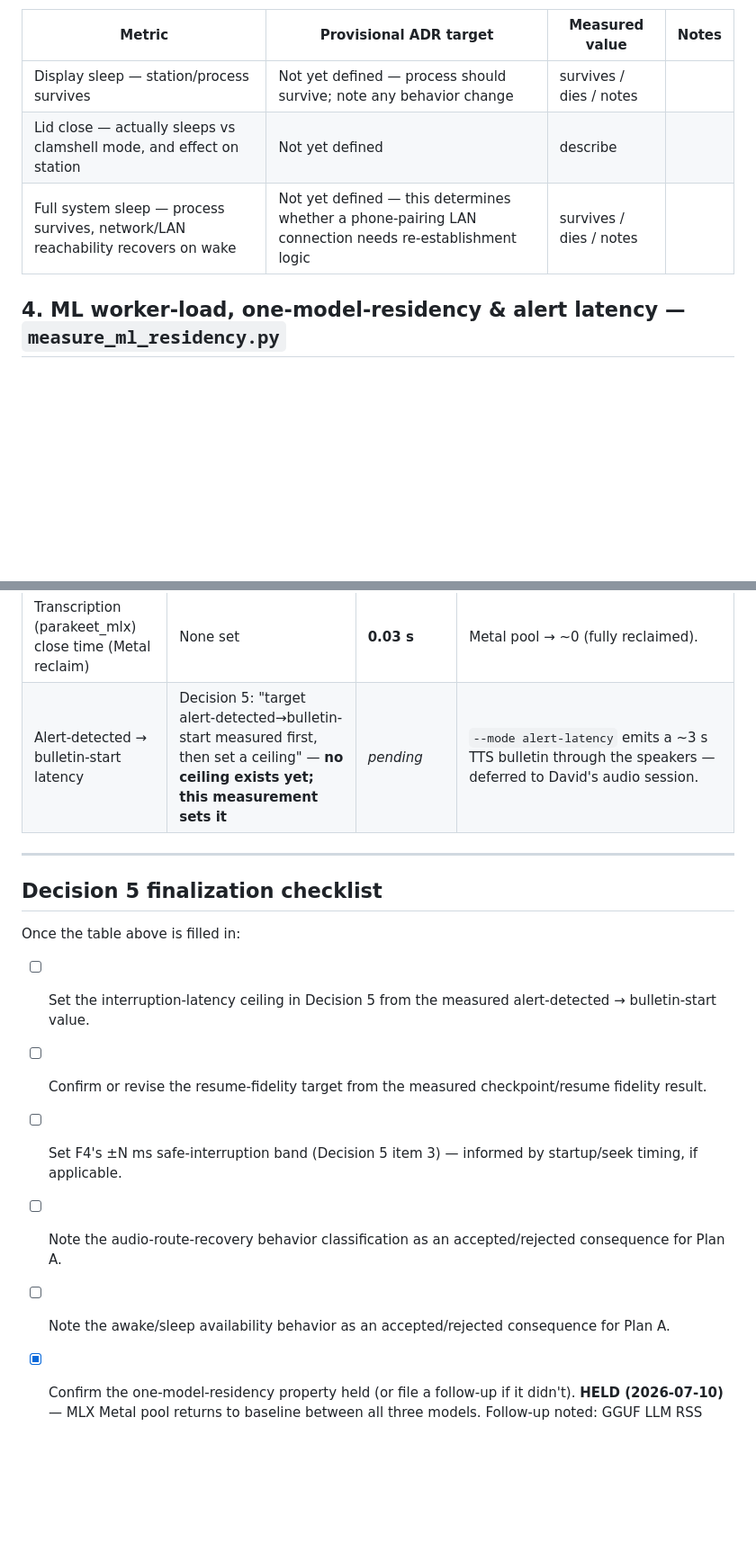
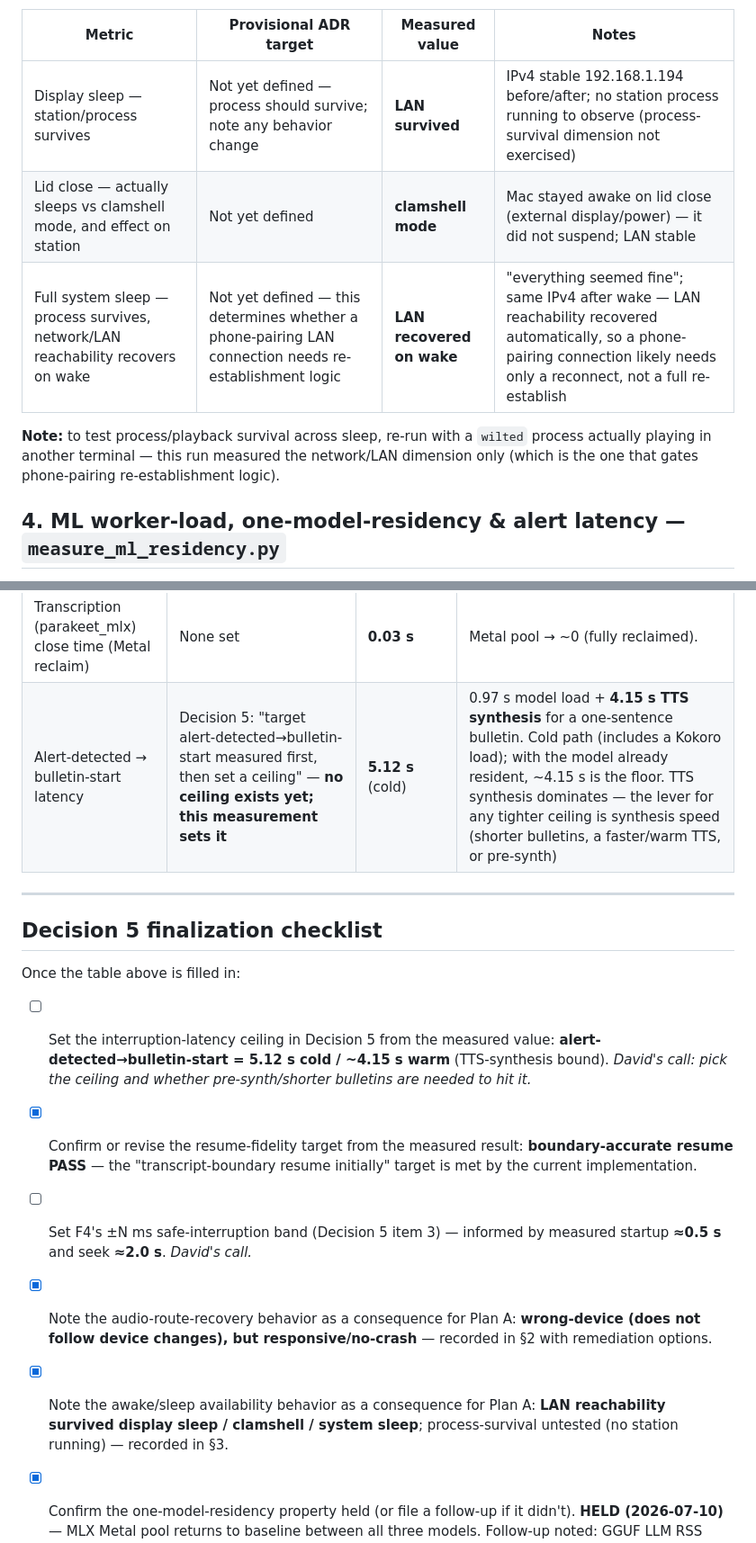
Before and after one commit to dave-schmidt-dev/wilted, a Markdown page: spikes/hardware-measurements-2026-07-10/RESULTS-TEMPLATE.md, 2 parts joined by grey strips. Shown at 90% size. Drawn GitHub-style; blank space fills up the shorter version.

```diff
--- a/spikes/hardware-measurements-2026-07-10/RESULTS-TEMPLATE.md
+++ b/spikes/hardware-measurements-2026-07-10/RESULTS-TEMPLATE.md
@@ -52,8 +68,12 @@ scenario.
 | Metric | Provisional ADR target | Measured value | Notes |
 |---|---|---|---|
-| Display sleep — station/process survives | Not yet defined — process should survive; note any behavior change | survives / dies / notes | |
-| Lid close — actually sleeps vs clamshell mode, and effect on station | Not yet defined | describe | |
-| Full system sleep — process survives, network/LAN reachability recovers on wake | Not yet defined — this determines whether a phone-pairing LAN connection needs re-establishment logic | survives / dies / notes | |
+| Display sleep — station/process survives | Not yet defined — process should survive; note any behavior change | **LAN survived** | IPv4 stable 192.168.1.194 before/after; no station process running to observe (process-survival dimension not exercised) |
+| Lid close — actually sleeps vs clamshell mode, and effect on station | Not yet defined | **clamshell mode** | Mac stayed awake on lid close (external display/power) — it did not suspend; LAN stable |
+| Full system sleep — process survives, network/LAN reachability recovers on wake | Not yet defined — this determines whether a phone-pairing LAN connection needs re-establishment logic | **LAN recovered on wake** | "everything seemed fine"; same IPv4 after wake — LAN reachability recovered automatically, so a phone-pairing connection likely needs only a reconnect, not a full re-establish |
+
+**Note:** to test process/playback survival across sleep, re-run with a `wilted`
+process actually playing in another terminal — this run measured the network/LAN
+dimension only (which is the one that gates phone-pairing re-establishment logic).
 
 ## 4. ML worker-load, one-model-residency & alert latency — `measure_ml_residency.py`
 
@@ -72,7 +92,7 @@ on "the alert-latency measurement that requires your hardware."
 | TTS (Kokoro) close time (Metal reclaim) | None set | **0.03 s** | Metal pool → ~0 (fully reclaimed). |
 | Transcription (parakeet_mlx) load time | None set | **0.92 s** | parakeet-mlx 0.5.1 / mlx 0.31.1; Metal pool → 39 MB on load. |
 | Transcription (parakeet_mlx) close time (Metal reclaim) | None set | **0.03 s** | Metal pool → ~0 (fully reclaimed). |
-| Alert-detected → bulletin-start latency | Decision 5: "target alert-detected→bulletin-start measured first, then set a ceiling" — **no ceiling exists yet; this measurement sets it** | _pending_ | `--mode alert-latency` emits a ~3 s TTS bulletin through the speakers — deferred to David's audio session. |
+| Alert-detected → bulletin-start latency | Decision 5: "target alert-detected→bulletin-start measured first, then set a ceiling" — **no ceiling exists yet; this measurement sets it** | **5.12 s** (cold) | 0.97 s model load + **4.15 s TTS synthesis** for a one-sentence bulletin. Cold path (includes a Kokoro load); with the model already resident, ~4.15 s is the floor. TTS synthesis dominates — the lever for any tighter ceiling is synthesis speed (shorter bulletins, a faster/warm TTS, or pre-synth) |
 
 ---
 
@@ -80,10 +100,10 @@ on "the alert-latency measurement that requires your hardware."
 
 Once the table above is filled in:
 
-- [ ] Set the interruption-latency ceiling in Decision 5 from the measured alert-detected → bulletin-start value.
-- [ ] Confirm or revise the resume-fidelity target from the measured checkpoint/resume fidelity result.
-- [ ] Set F4's ±N ms safe-interruption band (Decision 5 item 3) — informed by startup/seek timing, if applicable.
-- [ ] Note the audio-route-recovery behavior classification as an accepted/rejected consequence for Plan A.
-- [ ] Note the awake/sleep availability behavior as an accepted/rejected consequence for Plan A.
+- [ ] Set the interruption-latency ceiling in Decision 5 from the measured value: **alert-detected→bulletin-start = 5.12 s cold / ~4.15 s warm** (TTS-synthesis bound). *David's call: pick the ceiling and whether pre-synth/shorter bulletins are needed to hit it.*
+- [x] Confirm or revise the resume-fidelity target from the measured result: **boundary-accurate resume PASS** — the "transcript-boundary resume initially" target is met by the current implementation.
+- [ ] Set F4's ±N ms safe-interruption band (Decision 5 item 3) — informed by measured startup **≈0.5 s** and seek **≈2.0 s**. *David's call.*
+- [x] Note the audio-route-recovery behavior as a consequence for Plan A: **wrong-device (does not follow device changes), but responsive/no-crash** — recorded in §2 with remediation options.
+- [x] Note the awake/sleep availability behavior as a consequence for Plan A: **LAN reachability survived display sleep / clamshell / system sleep**; process-survival untested (no station running) — recorded in §3.
 - [x] Confirm the one-model-residency property held (or file a follow-up if it didn't). **HELD (2026-07-10)** — MLX Metal pool returns to baseline between all three models. Follow-up noted: GGUF LLM RSS (~5.4 GB) is retained by llama.cpp after close (separate allocator); coordinator should budget MLX-Metal residency and llama.cpp RSS separately.
 - [ ] Update `docs/adr/0001-mac-radio-substrate.md` Decision 5's status line and the sign-off checklist's Decision 5 row from "NEEDS the Plan A measurement" to a dated, signed-off decision.
```
Also changed, not shown: other parts of spikes/hardware-measurements-2026-07-10/RESULTS-TEMPLATE.md (+23 -7 lines).
